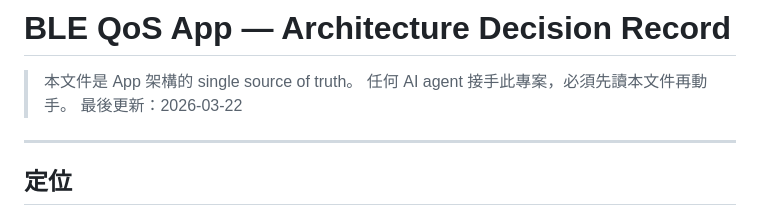
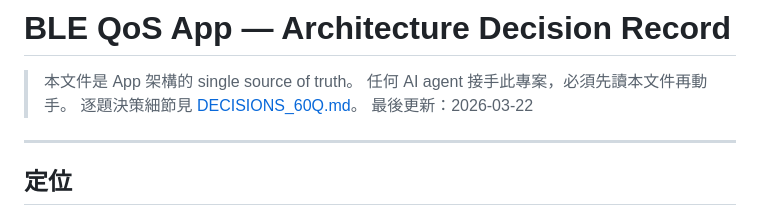
Before and after one commit to Royyyylin/ble_qos_app, a Markdown page: docs/architecture/APP_ARCHITECTURE.md, the part around the change. GitHub-like rendering.

```diff
--- a/docs/architecture/APP_ARCHITECTURE.md
+++ b/docs/architecture/APP_ARCHITECTURE.md
@@ -2,6 +2,7 @@
 
 > 本文件是 App 架構的 single source of truth。
 > 任何 AI agent 接手此專案，必須先讀本文件再動手。
+> 逐題決策細節見 [DECISIONS_60Q.md](DECISIONS_60Q.md)。
 > 最後更新：2026-03-22
 
 ---
```
Also changed, not shown: docs/architecture/DECISIONS_60Q.md (added, +143 -0 lines).
